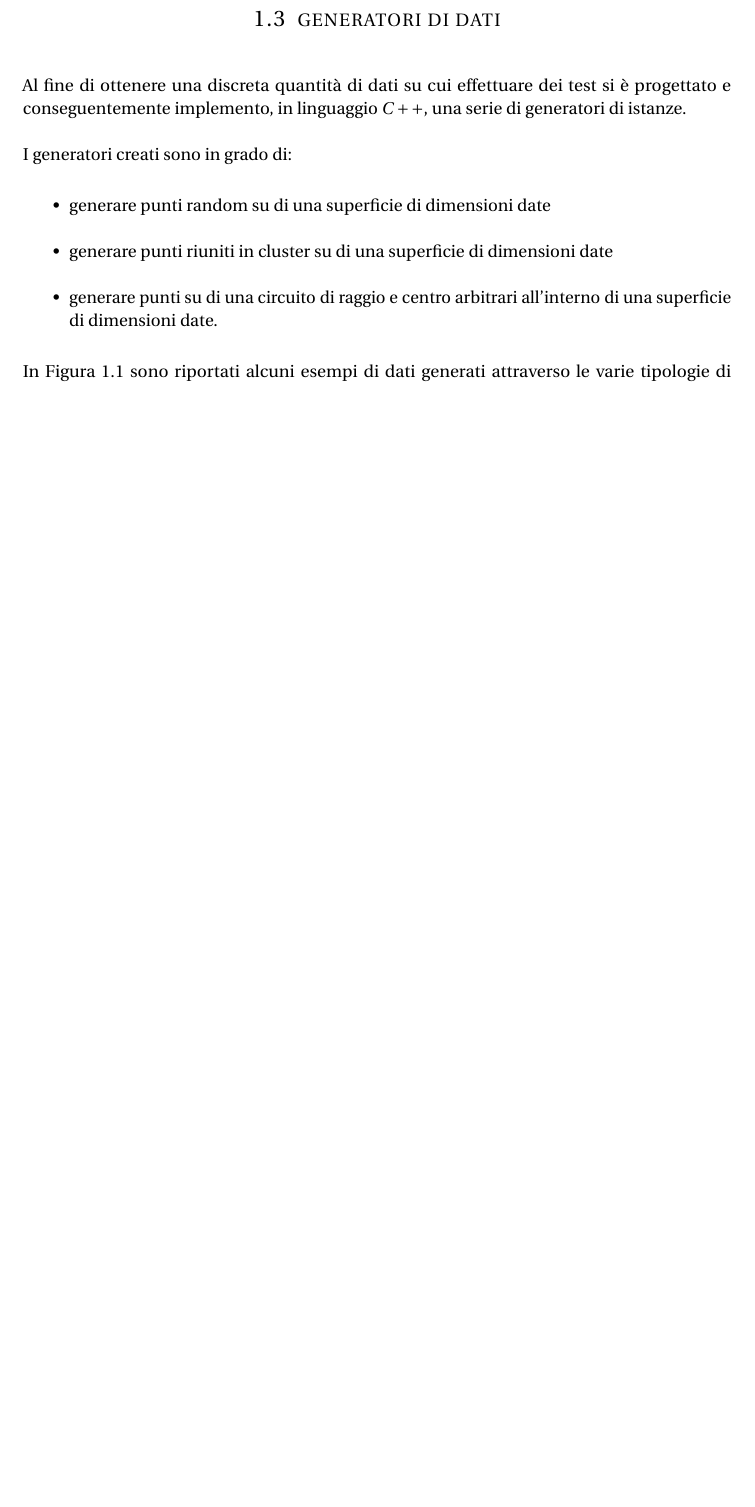
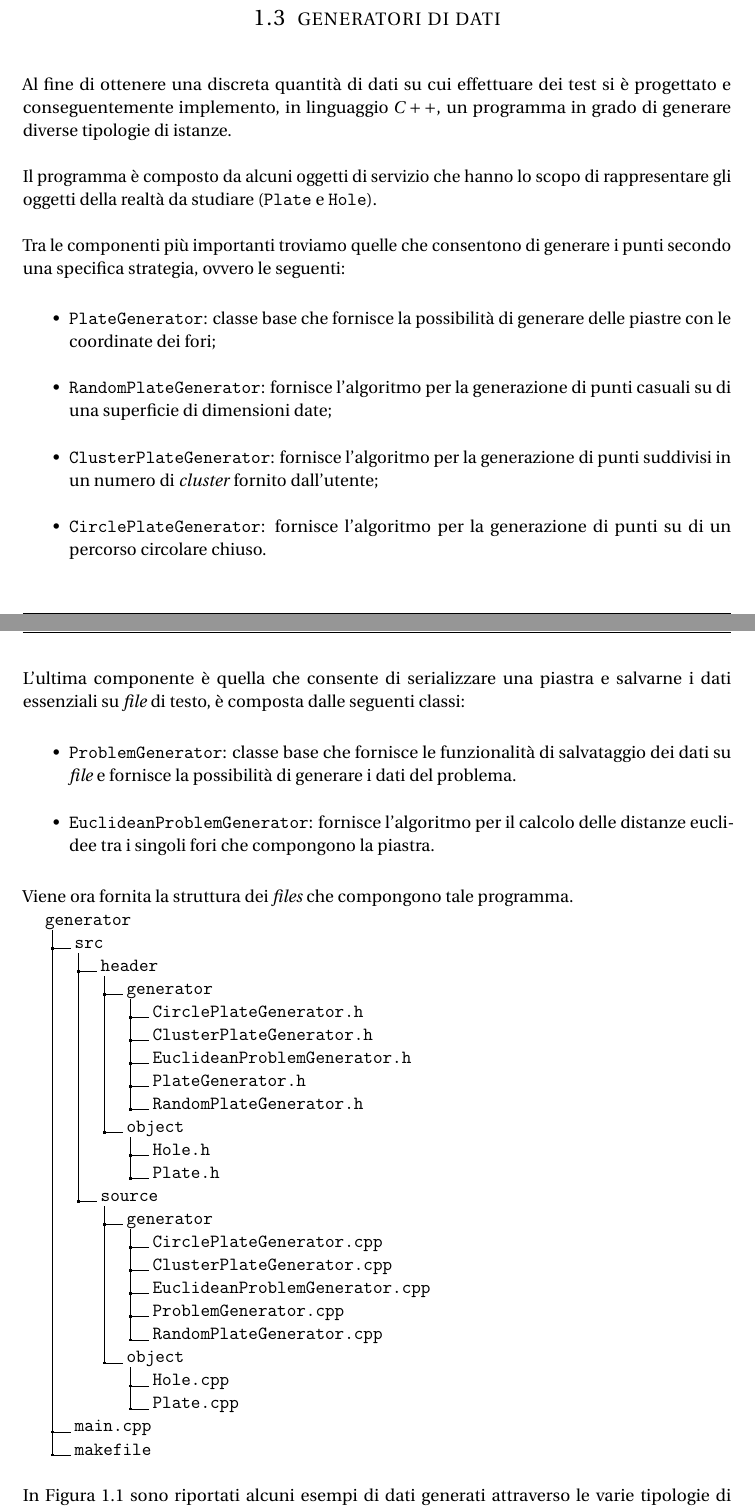
Before and after one commit to meneghinello-andrea/memoc-class-project, a LaTeX document (documentation/Master.tex, which reads documentation/Chapters/Part_1/Section/Generator.tex): part of page 4 of 5 before the commit and two parts of pages 4 and 5 of 7 after it, the two joined at a grey line, cut so that both start at the same text, the shorter picture padded with empty space. Compiled offline with pdfLaTeX; an older LaTeX class or package is replaced by its successor.

Commit message:
Rivisitata la sezione del generatore

```diff
--- a/documentation/Chapters/Part_1/Section/Generator.tex
+++ b/documentation/Chapters/Part_1/Section/Generator.tex
@@ -6,17 +6,56 @@
 \section[Generatori di dati]{generatori di dati}
 \label{pt1:generator}
 Al fine di ottenere una discreta quantità di dati su cui effettuare dei test si è progettato e conseguentemente implemento, in linguaggio $C++$,
-una serie di generatori di istanze.
+un programma in grado di generare diverse tipologie di istanze.
 
-I generatori creati sono in grado di:
+Il programma è composto da alcuni oggetti di servizio che hanno lo scopo di rappresentare gli oggetti della realtà da studiare (\texttt{Plate} e \texttt{Hole}).
+
+Tra le componenti più importanti troviamo quelle che consentono di generare i punti secondo una specifica strategia, ovvero le seguenti:
 
 \begin{itemize}
-\item generare punti random su di una superficie di dimensioni date
-\item generare punti riuniti in cluster su di una superficie di dimensioni date
-\item generare punti su di una circuito di raggio e centro arbitrari all'interno di una superficie di dimensioni date.
+\item\texttt{PlateGenerator}: classe base che fornisce la possibilità di generare delle piastre con le coordinate dei fori;
+\item\texttt{RandomPlateGenerator}: fornisce l'algoritmo per la generazione di punti casuali su di una superficie di dimensioni date;
+\item\texttt{ClusterPlateGenerator}: fornisce l'algoritmo per la generazione di punti suddivisi in un numero di \english{cluster} fornito dall'utente;
+\item\texttt{CirclePlateGenerator}: fornisce l'algoritmo per la generazione di punti su di un percorso circolare chiuso.
 \end{itemize}
 
-In Figura \ref{pt1:generator:imgs} sono riportati alcuni esempi di dati generati attraverso le varie tipologie di generatori
+L'ultima componente è quella che consente di serializzare una piastra e salvarne i dati essenziali su \english{file} di testo, è composta dalle seguenti classi:
+
+\begin{itemize}
+\item\texttt{ProblemGenerator}: classe base che fornisce le funzionalità di salvataggio dei dati su \english{file} e fornisce la possibilità di generare i dati del problema.
+\item\texttt{EuclideanProblemGenerator}: fornisce l'algoritmo per il calcolo delle distanze euclidee tra i singoli fori che compongono la piastra.
+\end{itemize}
+
+Viene ora fornita la struttura dei \english{files} che compongono tale programma.
+
+\dirtree{%
+.1 generator.
+.2 src.
+.3 header.
+.4 generator.
+.5 CirclePlateGenerator.h.
+.5 ClusterPlateGenerator.h.
+.5 EuclideanProblemGenerator.h.
+.5 PlateGenerator.h.
+.5 RandomPlateGenerator.h.
+.4 object.
+.5 Hole.h.
+.5 Plate.h.
+.3 source.
+.4 generator.
+.5 CirclePlateGenerator.cpp.
+.5 ClusterPlateGenerator.cpp.
+.5 EuclideanProblemGenerator.cpp.
+.5 ProblemGenerator.cpp.
+.5 RandomPlateGenerator.cpp.
+.4 object.
+.5 Hole.cpp.
+.5 Plate.cpp.
+.2 main.cpp.
+.2 makefile.
+}
+
+In Figura \ref{pt1:generator:imgs} sono riportati alcuni esempi di dati generati attraverso le varie tipologie di generatore implementate:
 
 \begin{figure}
 \centering
```
Also changed, not shown: documentation/Chapters/Part_1/Section/Generator.tex (10 more changed lines).
